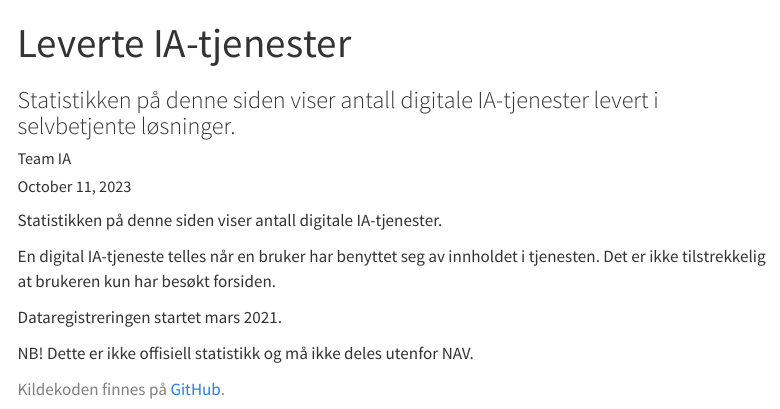
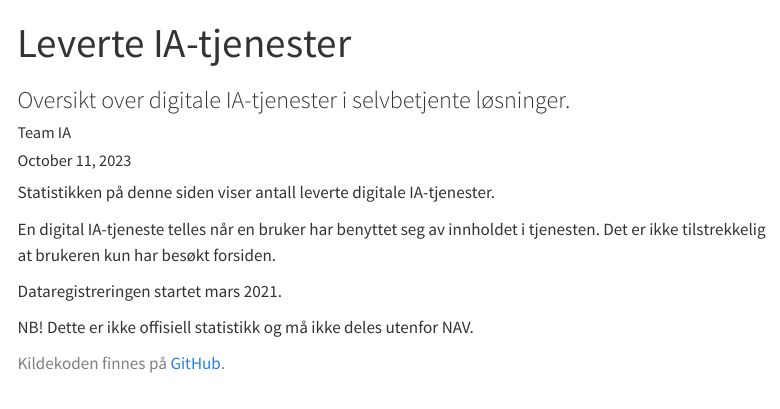
Before and after one commit to navikt/ia-datafortelling, a Quarto document (index.qmd): the page in a window 1100 px wide, from its top. Rendered offline with R 4.5, knitr and Pandoc in place of Quarto, with nearby package versions; some code elsewhere in the file could not run offline; menus at the side of the page are left out.

Commit message:
Fix overskrift

```diff
--- a/index.qmd
+++ b/index.qmd
@@ -1,6 +1,6 @@
 ---
-title: "Leverte IA-tjenester"
-subtitle: Statistikken på denne siden viser antall digitale IA-tjenester levert i selvbetjente løsninger.
+title: Leverte IA-tjenester
+subtitle: Oversikt over digitale IA-tjenester i selvbetjente løsninger.
 title-block-banner: true
 title-block-banner-color: white
 date: now
@@ -22,7 +22,7 @@ format:
           body-width: 1000px
 jupyter: python3
 ---
-Statistikken på denne siden viser antall digitale IA-tjenester.
+Statistikken på denne siden viser antall leverte digitale IA-tjenester.
 
 En digital IA-tjeneste telles når en bruker har benyttet seg av innholdet i
 tjenesten. Det er ikke tilstrekkelig at brukeren kun har besøkt forsiden.
```
